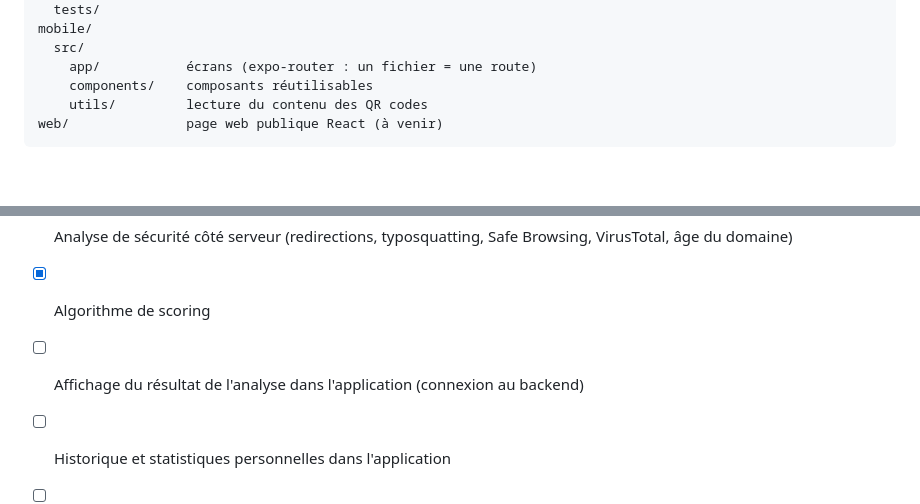
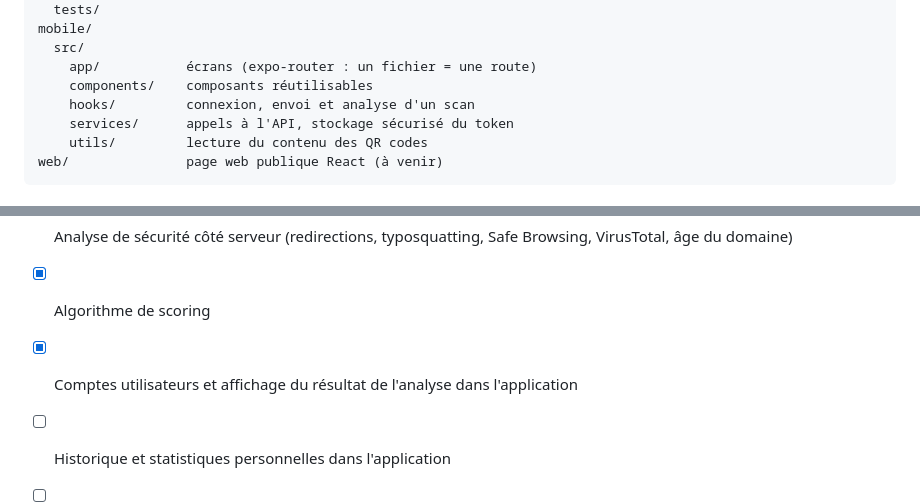
Before and after one commit to ManuelDavid69/QRShield, a Markdown page: README.md, 2 parts joined by grey strips. GitHub-like rendering; blank space fills up the shorter version.

````diff
--- a/README.md
+++ b/README.md
@@ -192,6 +207,8 @@ mobile/
   src/
     app/           écrans (expo-router : un fichier = une route)
     components/    composants réutilisables
+    hooks/         connexion, envoi et analyse d'un scan
+    services/      appels à l'API, stockage sécurisé du token
     utils/         lecture du contenu des QR codes
 web/               page web publique React (à venir)
 ```
@@ -203,7 +220,7 @@ web/               page web publique React (à venir)
 - [x] Écran de scan sur mobile et affichage du contenu
 - [x] Analyse de sécurité côté serveur (redirections, typosquatting, Safe Browsing, VirusTotal, âge du domaine)
 - [x] Algorithme de scoring
-- [ ] Affichage du résultat de l'analyse dans l'application (connexion au backend)
+- [x] Comptes utilisateurs et affichage du résultat de l'analyse dans l'application
 - [ ] Historique et statistiques personnelles dans l'application
 - [ ] Carte communautaire (application et page web publique)
 - [ ] Notifications
````
Also changed, not shown: other parts of README.md (+18 -3 lines).
